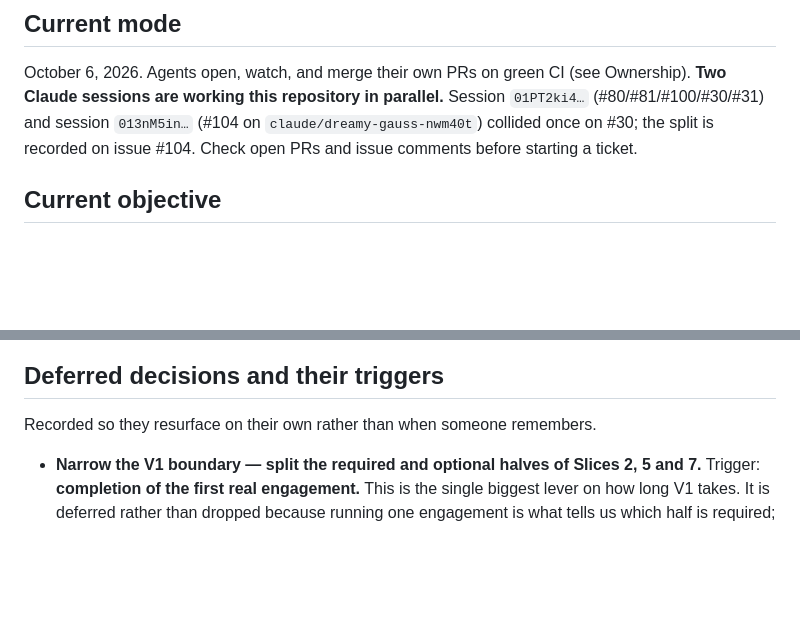
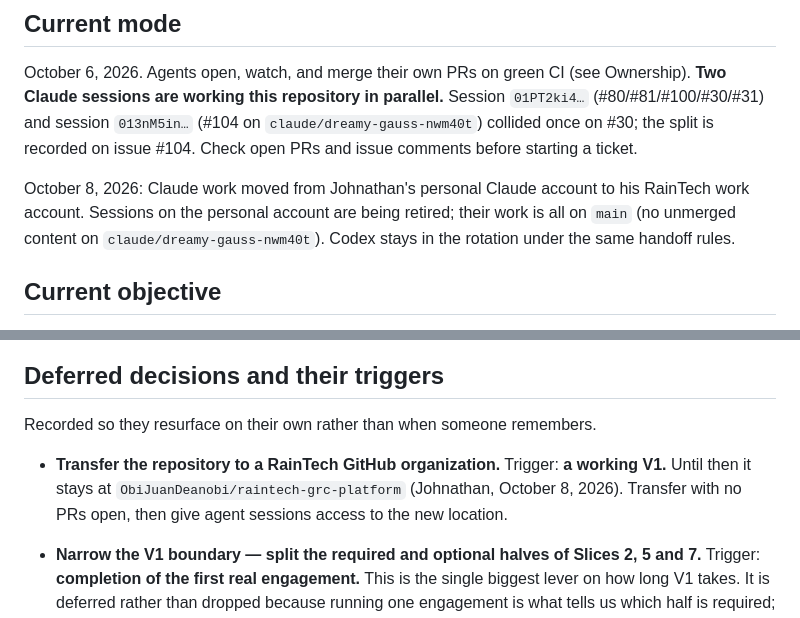
Before and after one commit to ObiJuanDeanobi/raintech-grc-platform, a Markdown page: PROJECT_STATUS.md, 2 parts joined by grey strips. Drawn GitHub-style; blank space fills up the shorter version.

Commit message:
Record the move to the work Claude account and the deferred repo transfer (#135)
Claude-Session: https://claude.ai/code/session_01ECPoexNyamgf1arB1bSsbw

Co-authored-by: Claude <noreply@anthropic.com>

```diff
--- a/PROJECT_STATUS.md
+++ b/PROJECT_STATUS.md
@@ -14,6 +14,12 @@ Ownership). **Two Claude sessions are working this repository in parallel.**
 Session `01PT2ki4…` (#80/#81/#100/#30/#31) and session `013nM5in…` (#104 on
 `claude/dreamy-gauss-nwm40t`) collided once on #30; the split is recorded on
 issue #104. Check open PRs and issue comments before starting a ticket.
+
+October 8, 2026: Claude work moved from Johnathan's personal Claude account to
+his RainTech work account. Sessions on the personal account are being retired;
+their work is all on `main` (no unmerged content on
+`claude/dreamy-gauss-nwm40t`). Codex stays in the rotation under the same
+handoff rules.
 
 ## Current objective
 
@@ -809,6 +815,11 @@ touching any of these:
 
 Recorded so they resurface on their own rather than when someone remembers.
 
+- **Transfer the repository to a RainTech GitHub organization.** Trigger:
+  **a working V1.** Until then it stays at `ObiJuanDeanobi/raintech-grc-platform`
+  (Johnathan, October 8, 2026). Transfer with no PRs open, then give agent
+  sessions access to the new location.
+
 - **Narrow the V1 boundary — split the required and optional halves of Slices 2, 5
   and 7.** Trigger: **completion of the first real engagement.** This is the single
   biggest lever on how long V1 takes. It is deferred rather than dropped because
```
